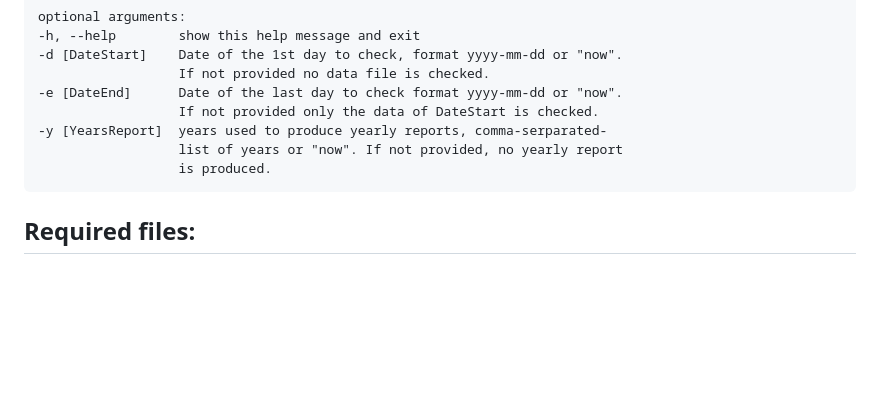
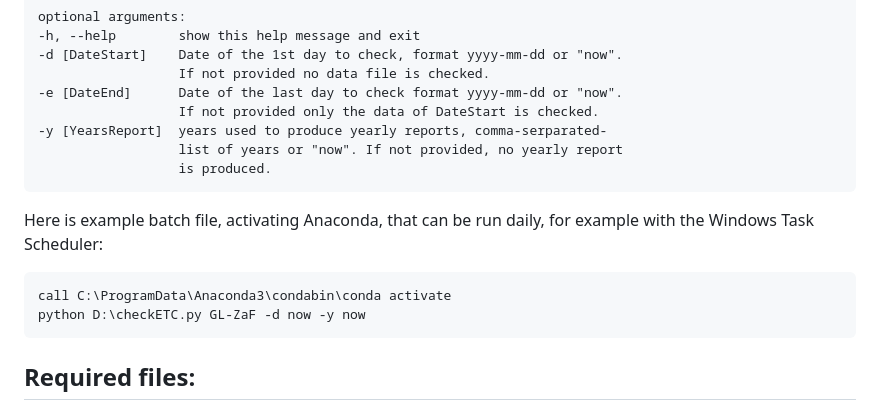
Before and after one commit to EricLarmanou/checkETC, a Markdown page: README.md, the part around the change. Rendered like a GitHub page; blank space fills up the shorter version.

````diff
--- a/README.md
+++ b/README.md
@@ -41,6 +41,12 @@ optional arguments:
                     is produced.
   ```
 
+Here is example batch file, activating Anaconda, that can be run daily, for example with the Windows Task Scheduler:
+```bat
+call C:\ProgramData\Anaconda3\condabin\conda activate
+python D:\checkETC.py GL-ZaF -d now -y now
+```
+
 ## Required files:
 - an ini file (```checkETC.ini```) containg general information for each site:
   ```ini
````
